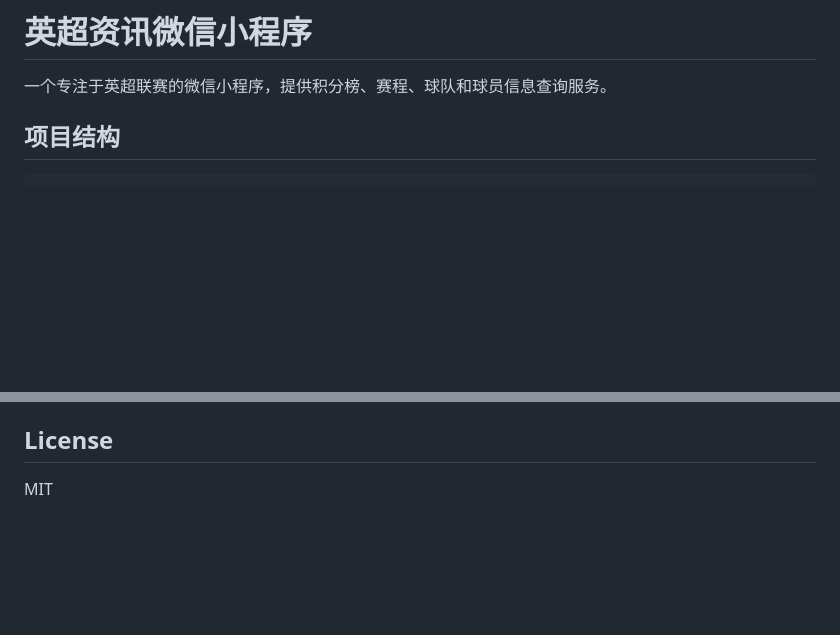
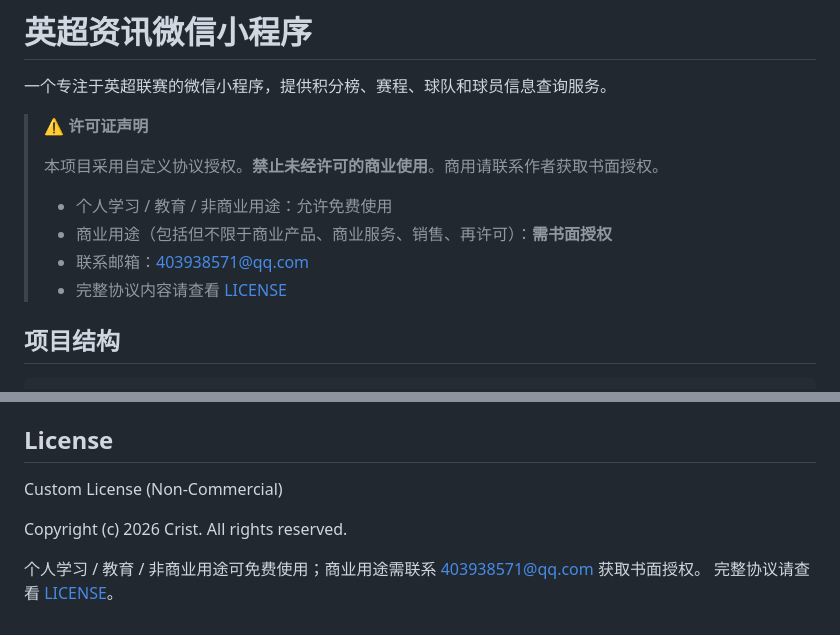
Before and after one commit to 403938571Crist/Premier-League-miniapp-app, a Markdown page: README.md, 2 parts joined by grey strips. Rendered like a GitHub page; blank space fills up the shorter version.

Commit message:
Add prominent license notice in README

```diff
--- a/README.md
+++ b/README.md
@@ -1,6 +1,15 @@
 # 英超资讯微信小程序
 
 一个专注于英超联赛的微信小程序，提供积分榜、赛程、球队和球员信息查询服务。
+
+> ⚠️ **许可证声明**
+>
+> 本项目采用自定义协议授权。**禁止未经许可的商业使用**。商用请联系作者获取书面授权。
+>
+> - 个人学习 / 教育 / 非商业用途：允许免费使用
+> - 商业用途（包括但不限于商业产品、商业服务、销售、再许可）：**需书面授权**
+> - 联系邮箱：403938571@qq.com
+> - 完整协议内容请查看 [LICENSE](./LICENSE)
 
 ## 项目结构
 
@@ -139,4 +148,9 @@ const API_CONFIG = {
 
 ## License
 
-MIT
+Custom License (Non-Commercial)
+
+Copyright (c) 2026 Crist. All rights reserved.
+
+个人学习 / 教育 / 非商业用途可免费使用；商业用途需联系 403938571@qq.com 获取书面授权。
+完整协议请查看 [LICENSE](./LICENSE)。
```
